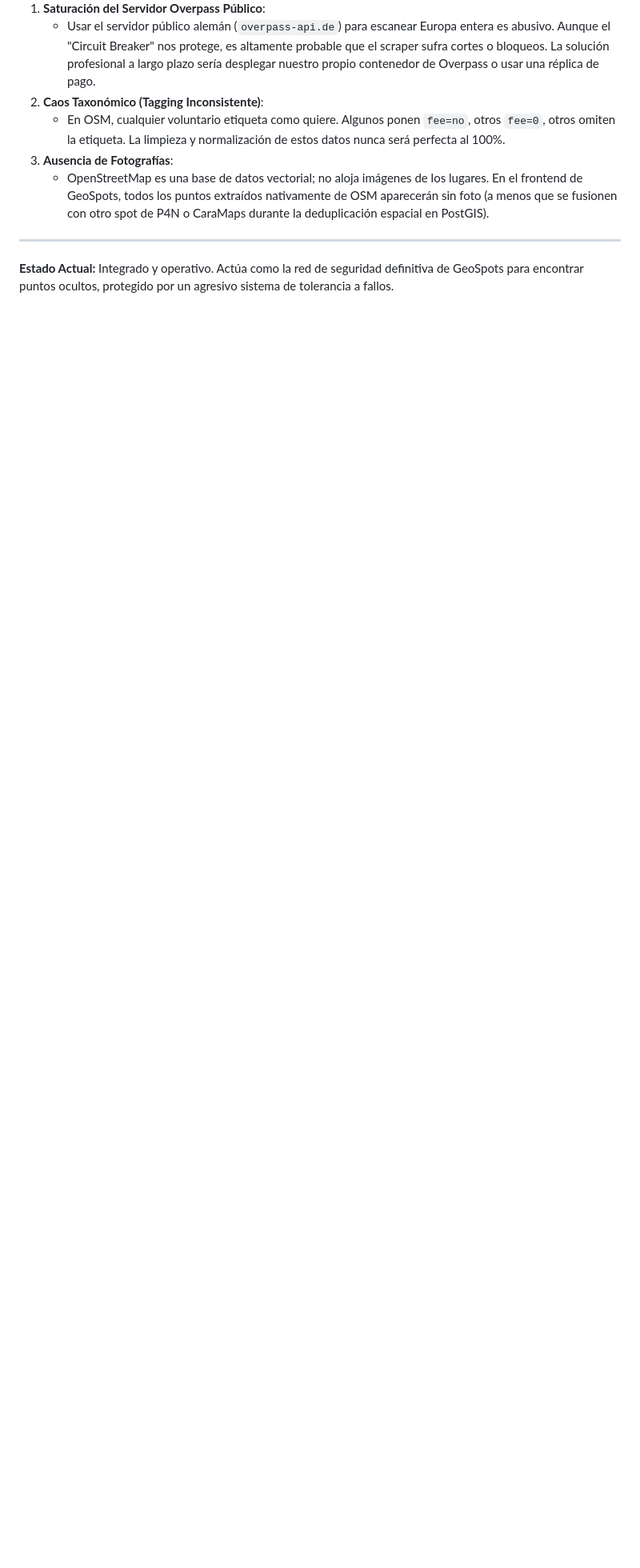
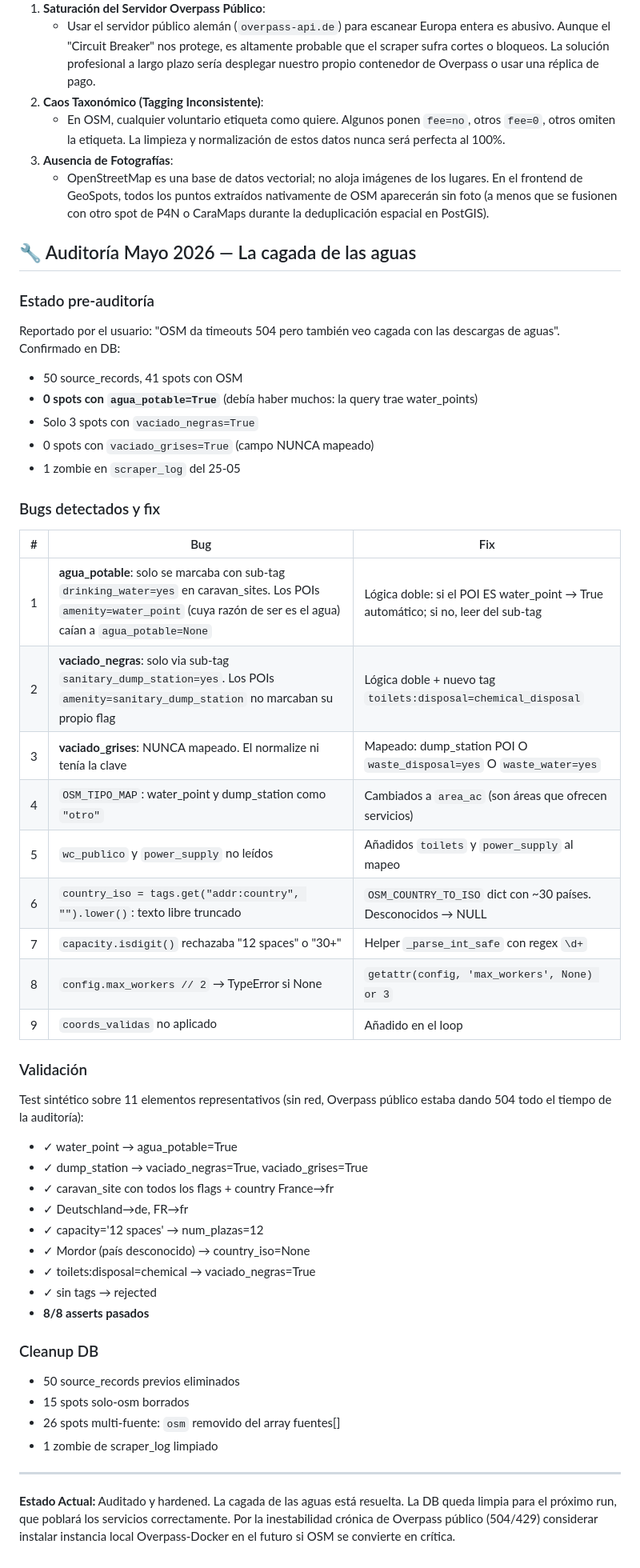
Before and after one commit to taskenti/geospots, a Markdown page: docs/osm.md, the part around one of its changes. Shown at 80% size. Drawn GitHub-style; blank space fills up the shorter version.

Commit message:
docs: update osm.md with full audit summary
Co-Authored-By: Claude Sonnet 4.6 <noreply@anthropic.com>

```diff
--- a/docs/osm.md
+++ b/docs/osm.md
@@ -30,5 +33,47 @@ Las etiquetas (Tags) de OSM son texto libre, por lo que el mapeo requiere interp
 3. **Ausencia de Fotografías**:
    - OpenStreetMap es una base de datos vectorial; no aloja imágenes de los lugares. En el frontend de GeoSpots, todos los puntos extraídos nativamente de OSM aparecerán sin foto (a menos que se fusionen con otro spot de P4N o CaraMaps durante la deduplicación espacial en PostGIS).
 
+## 🔧 Auditoría Mayo 2026 — La cagada de las aguas
+
+### Estado pre-auditoría
+Reportado por el usuario: "OSM da timeouts 504 pero también veo cagada con las descargas de aguas". Confirmado en DB:
+- 50 source_records, 41 spots con OSM
+- **0 spots con `agua_potable=True`** (debía haber muchos: la query trae water_points)
+- Solo 3 spots con `vaciado_negras=True`
+- 0 spots con `vaciado_grises=True` (campo NUNCA mapeado)
+- 1 zombie en `scraper_log` del 25-05
+
+### Bugs detectados y fix
+
+| # | Bug | Fix |
+|---|---|---|
+| 1 | **agua_potable**: solo se marcaba con sub-tag `drinking_water=yes` en caravan_sites. Los POIs `amenity=water_point` (cuya razón de ser es el agua) caían a `agua_potable=None` | Lógica doble: si el POI ES water_point → True automático; si no, leer del sub-tag |
+| 2 | **vaciado_negras**: solo via sub-tag `sanitary_dump_station=yes`. Los POIs `amenity=sanitary_dump_station` no marcaban su propio flag | Lógica doble + nuevo tag `toilets:disposal=chemical_disposal` |
+| 3 | **vaciado_grises**: NUNCA mapeado. El normalize ni tenía la clave | Mapeado: dump_station POI O `waste_disposal=yes` O `waste_water=yes` |
+| 4 | `OSM_TIPO_MAP`: water_point y dump_station como `"otro"` | Cambiados a `area_ac` (son áreas que ofrecen servicios) |
+| 5 | `wc_publico` y `power_supply` no leídos | Añadidos `toilets` y `power_supply` al mapeo |
+| 6 | `country_iso = tags.get("addr:country", "").lower()`: texto libre truncado | `OSM_COUNTRY_TO_ISO` dict con ~30 países. Desconocidos → NULL |
+| 7 | `capacity.isdigit()` rechazaba "12 spaces" o "30+" | Helper `_parse_int_safe` con regex `\d+` |
+| 8 | `config.max_workers // 2` → TypeError si None | `getattr(config, 'max_workers', None) or 3` |
+| 9 | `coords_validas` no aplicado | Añadido en el loop |
+
+### Validación
+Test sintético sobre 11 elementos representativos (sin red, Overpass público estaba dando 504 todo el tiempo de la auditoría):
+- ✓ water_point → agua_potable=True
+- ✓ dump_station → vaciado_negras=True, vaciado_grises=True
+- ✓ caravan_site con todos los flags + country France→fr
+- ✓ Deutschland→de, FR→fr
+- ✓ capacity='12 spaces' → num_plazas=12
+- ✓ Mordor (país desconocido) → country_iso=None
+- ✓ toilets:disposal=chemical → vaciado_negras=True
+- ✓ sin tags → rejected
+- **8/8 asserts pasados**
+
+### Cleanup DB
+- 50 source_records previos eliminados
+- 15 spots solo-osm borrados
+- 26 spots multi-fuente: `osm` removido del array fuentes[]
+- 1 zombie de scraper_log limpiado
+
 ---
-**Estado Actual:** Integrado y operativo. Actúa como la red de seguridad definitiva de GeoSpots para encontrar puntos ocultos, protegido por un agresivo sistema de tolerancia a fallos.
+**Estado Actual:** Auditado y hardened. La cagada de las aguas está resuelta. La DB queda limpia para el próximo run, que poblará los servicios correctamente. Por la inestabilidad crónica de Overpass público (504/429) considerar instalar instancia local Overpass-Docker en el futuro si OSM se convierte en crítica.
```
Also changed, not shown: other parts of docs/osm.md (+5 -2 lines).
